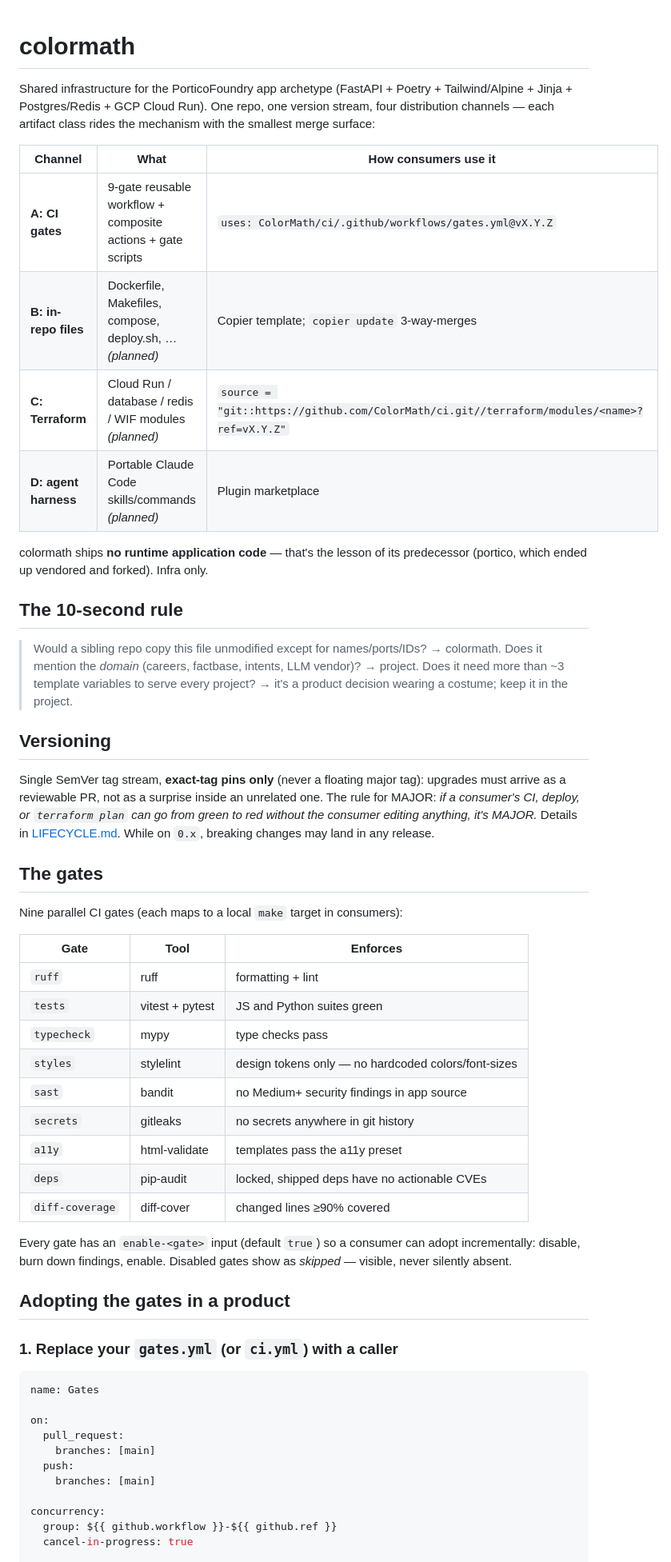
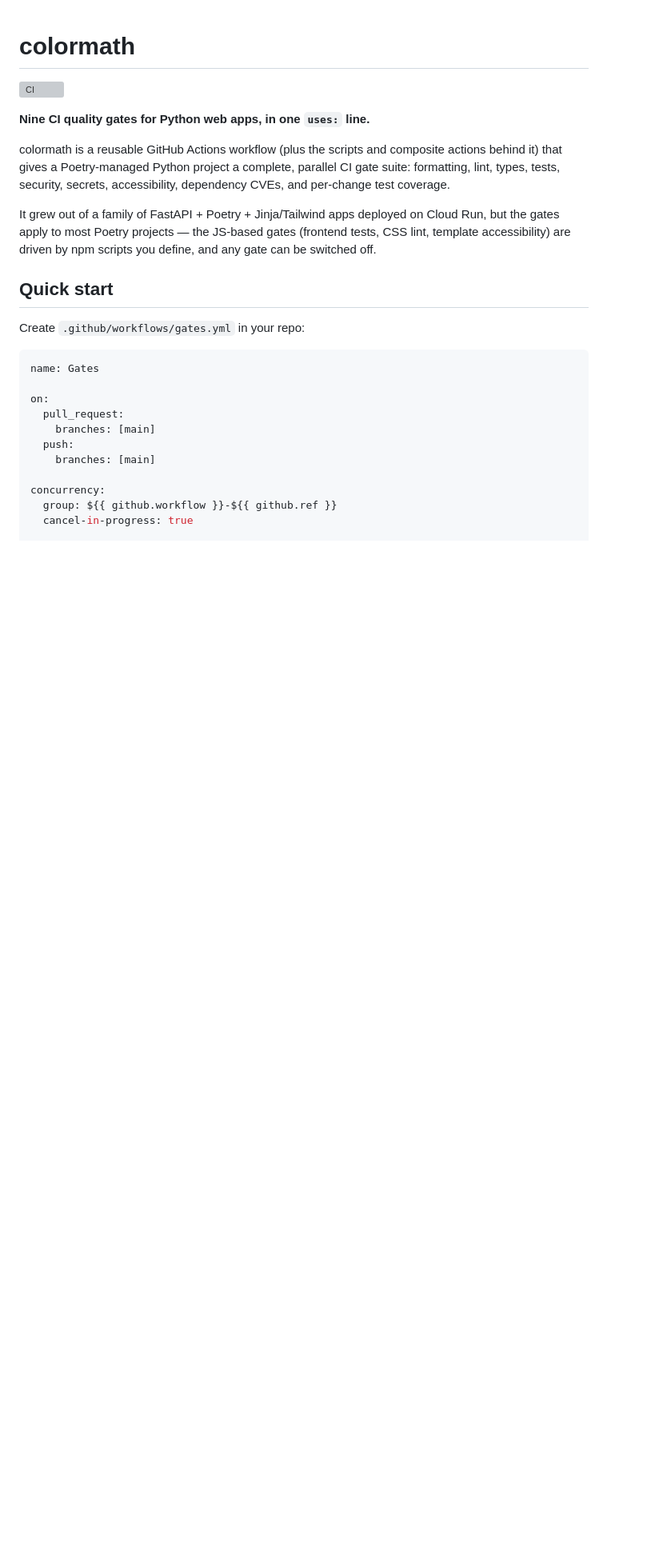
Before and after one commit to craigmbooth/colormath, a Markdown page: README.md, the part around one of its changes. Shown at 80% size. Drawn GitHub-style; blank space fills up the shorter version; grey boxes are pictures that could not be loaded.

````diff
--- a/README.md
+++ b/README.md
@@ -1,60 +1,22 @@
 # colormath
 
-Shared infrastructure for the PorticoFoundry app archetype (FastAPI + Poetry +
-Tailwind/Alpine + Jinja + Postgres/Redis + GCP Cloud Run). One repo, one
-version stream, four distribution channels — each artifact class rides the
-mechanism with the smallest merge surface:
+[![CI](https://github.com/ColorMath/ci/actions/workflows/ci.yml/badge.svg)](https://github.com/ColorMath/ci/actions/workflows/ci.yml)
 
-| Channel | What | How consumers use it |
-|---|---|---|
-| **A: CI gates** | 9-gate reusable workflow + composite actions + gate scripts | `uses: ColorMath/ci/.github/workflows/gates.yml@vX.Y.Z` |
-| **B: in-repo files** | Dockerfile, Makefiles, compose, deploy.sh, … *(planned)* | Copier template; `copier update` 3-way-merges |
-| **C: Terraform** | Cloud Run / database / redis / WIF modules *(planned)* | `source = "git::https://github.com/ColorMath/ci.git//terraform/modules/<name>?ref=vX.Y.Z"` |
-| **D: agent harness** | Portable Claude Code skills/commands *(planned)* | Plugin marketplace |
+**Nine CI quality gates for Python web apps, in one `uses:` line.**
 
-colormath ships **no runtime application code** — that's the lesson of its
-predecessor (portico, which ended up vendored and forked). Infra only.
+colormath is a reusable GitHub Actions workflow (plus the scripts and composite
+actions behind it) that gives a Poetry-managed Python project a complete,
+parallel CI gate suite: formatting, lint, types, tests, security, secrets,
+accessibility, dependency CVEs, and per-change test coverage.
 
-## The 10-second rule
+It grew out of a family of FastAPI + Poetry + Jinja/Tailwind apps deployed on
+Cloud Run, but the gates apply to most Poetry projects — the JS-based gates
+(frontend tests, CSS lint, template accessibility) are driven by npm scripts
+you define, and any gate can be switched off.
 
-> Would a sibling repo copy this file unmodified except for names/ports/IDs?
-> → colormath. Does it mention the *domain* (careers, factbase, intents, LLM
-> vendor)? → project. Does it need more than ~3 template variables to serve
-> every project? → it's a product decision wearing a costume; keep it in the
-> project.
+## Quick start
 
-## Versioning
-
-Single SemVer tag stream, **exact-tag pins only** (never a floating major
-tag): upgrades must arrive as a reviewable PR, not as a surprise inside an
-unrelated one. The rule for MAJOR: *if a consumer's CI, deploy, or `terraform
-plan` can go from green to red without the consumer editing anything, it's
-MAJOR.* Details in [LIFECYCLE.md](LIFECYCLE.md). While on `0.x`, breaking
-changes may land in any release.
-
-## The gates
-
-Nine parallel CI gates (each maps to a local `make` target in consumers):
-
-| Gate | Tool | Enforces |
-|---|---|---|
-| `ruff` | ruff | formatting + lint |
-| `tests` | vitest + pytest | JS and Python suites green |
-| `typecheck` | mypy | type checks pass |
-| `styles` | stylelint | design tokens only — no hardcoded colors/font-sizes |
-| `sast` | bandit | no Medium+ security findings in app source |
-| `secrets` | gitleaks | no secrets anywhere in git history |
-| `a11y` | html-validate | templates pass the a11y preset |
-| `deps` | pip-audit | locked, shipped deps have no actionable CVEs |
-| `diff-coverage` | diff-cover | changed lines ≥90% covered |
-
-Every gate has an `enable-<gate>` input (default `true`) so a consumer can
-adopt incrementally: disable, burn down findings, enable. Disabled gates show
-as *skipped* — visible, never silently absent.
-
-## Adopting the gates in a product
-
-### 1. Replace your `gates.yml` (or `ci.yml`) with a caller
+Create `.github/workflows/gates.yml` in your repo:
 
 ```yaml
 name: Gates
````
Also changed, not shown: other parts of README.md (+124 -42 lines), docs/adoption-notes.md (added, +36 -0 lines).
